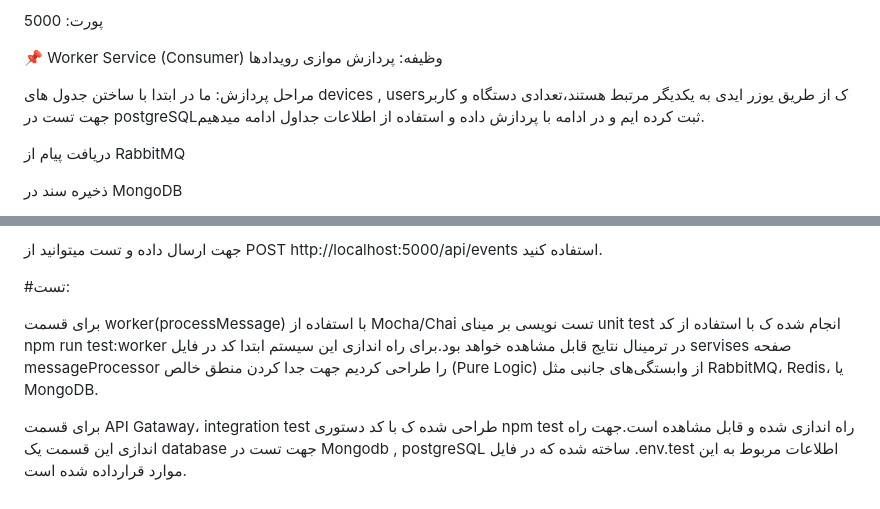
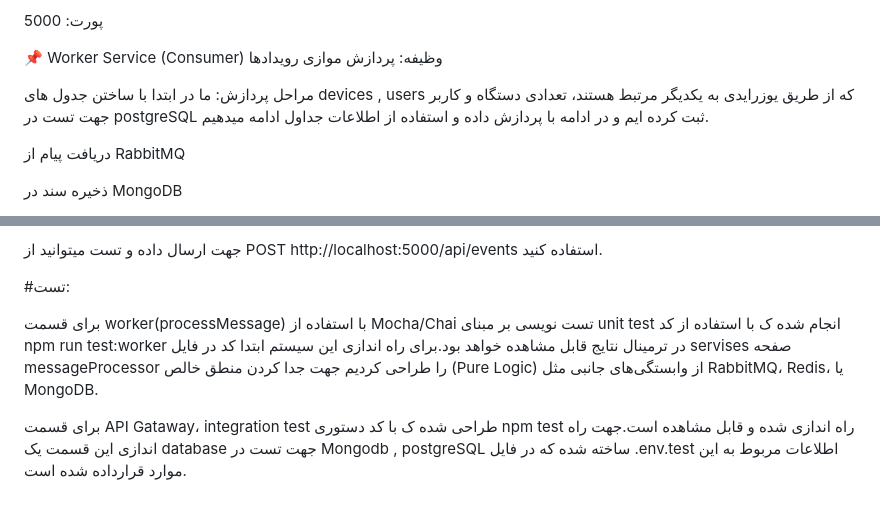
Before and after one commit to Masikhazeni/test-num2, a Markdown page: README.md, 2 parts joined by grey strips. Drawn GitHub-style.

```diff
--- a/README.md
+++ b/README.md
@@ -160,7 +160,7 @@ get mykey
 وظیفه: پردازش موازی رویدادها
 
 مراحل پردازش:
-ما در ابتدا با ساختن جدول های devices , usersک از طریق یوزر ایدی به یکدیگر مرتبط هستند،تعدادی دستگاه و کاربر جهت تست در postgreSQLثبت کرده ایم و در ادامه با پردازش داده و استفاده از اطلاعات جداول ادامه میدهیم.
+ما در ابتدا با ساختن جدول های devices , users که از طریق یوزرایدی به یکدیگر مرتبط هستند، تعدادی دستگاه و کاربر جهت تست در postgreSQL ثبت کرده ایم و در ادامه با پردازش داده و استفاده از اطلاعات جداول ادامه میدهیم.
 
 دریافت پیام از RabbitMQ
 
@@ -189,6 +189,6 @@ get mykey
 
 #تست:
 
-برای قسمت worker(processMessage) با استفاده از Mocha/Chai تست نویسی بر مینای unit test انجام شده ک با استفاده از کد npm run test:worker در ترمینال نتایج قابل مشاهده خواهد بود.برای راه اندازی این سیستم ابتدا کد در فایل servises صفحه messageProcessor را طراحی کردیم جهت جدا کردن منطق خالص (Pure Logic) از وابستگی‌های جانبی مثل RabbitMQ، Redis، یا MongoDB.
+برای قسمت worker(processMessage) با استفاده از Mocha/Chai تست نویسی بر مبنای unit test انجام شده ک با استفاده از کد npm run test:worker در ترمینال نتایج قابل مشاهده خواهد بود.برای راه اندازی این سیستم ابتدا کد در فایل servises صفحه messageProcessor را طراحی کردیم جهت جدا کردن منطق خالص (Pure Logic) از وابستگی‌های جانبی مثل RabbitMQ، Redis، یا MongoDB.
 
 برای قسمت API Gataway، integration test طراحی شده ک با کد دستوری npm test راه اندازی شده و قابل مشاهده است.جهت راه اندازی این قسمت یک database جهت تست در Mongodb , postgreSQL ساخته شده که در فایل .env.test اطلاعات مربوط به این موارد قرارداده شده است.
```
